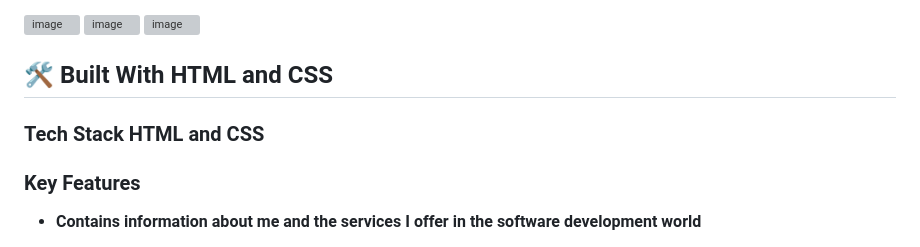
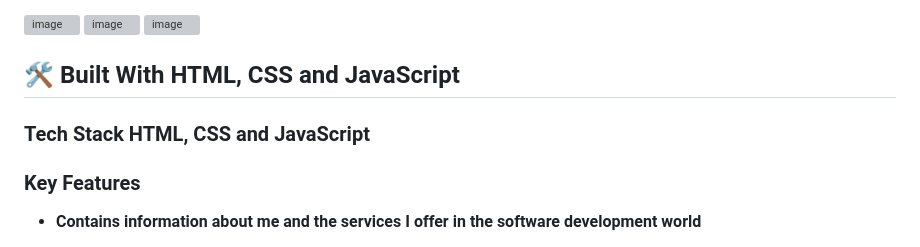
Before and after one commit to As1imwe-Mark/Portifolio_Website, a Markdown page: README.md, the part around the change. Drawn GitHub-style; grey boxes are pictures that could not be loaded.

```diff
--- a/README.md
+++ b/README.md
@@ -40,9 +40,9 @@ This project is meant to run on all devices because it has both mobile and deskt
 
 
 
-## 🛠 Built With **HTML and CSS**
+## 🛠 Built With **HTML, CSS and JavaScript**
 
-### Tech Stack **HTML and CSS**
+### Tech Stack **HTML, CSS and JavaScript**
 ### Key Features <a name="key-features"></a>
 - **Contains information about me and the services I offer in the software development world**
 
```
